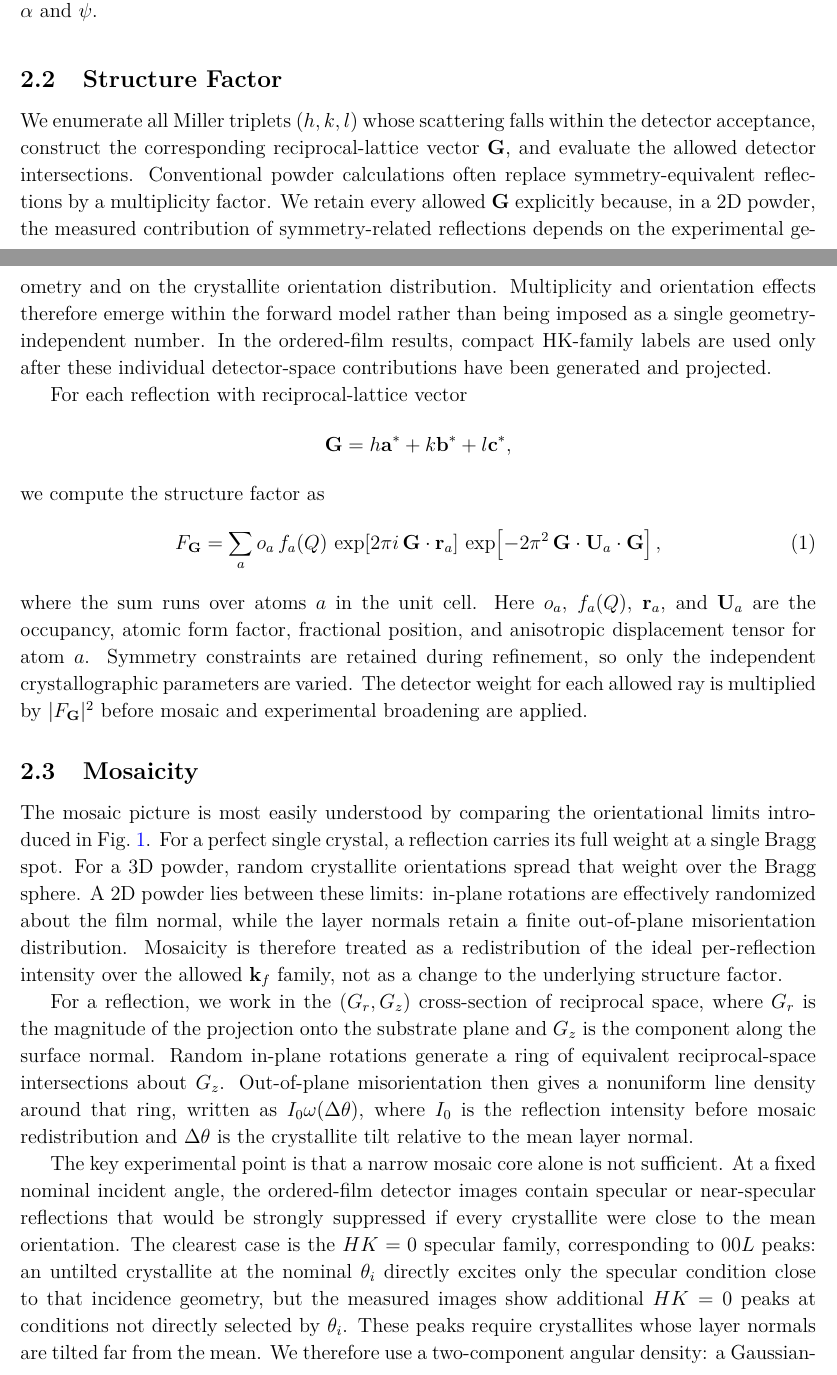
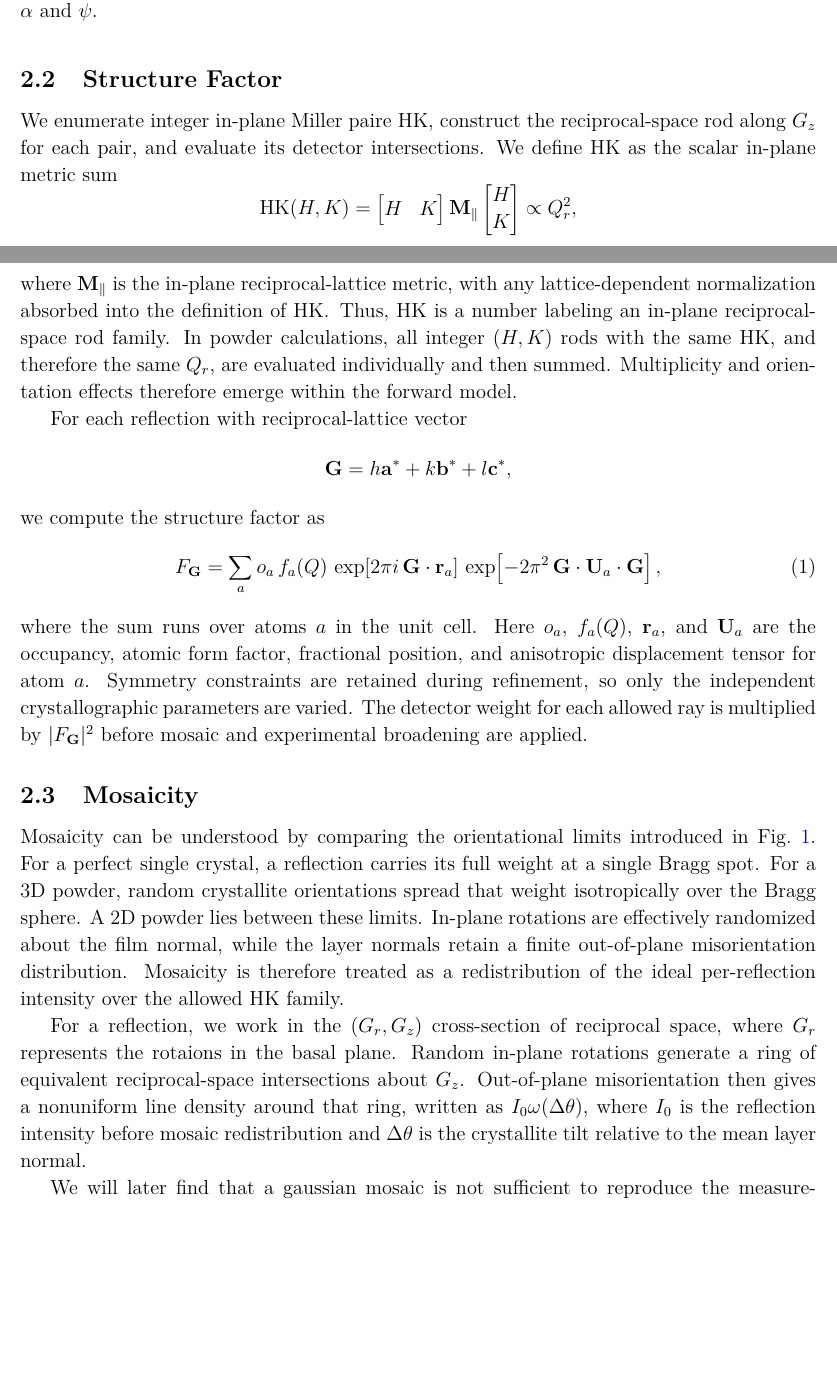
Before and after one commit to DVBeckwitt/2D-Manuscript-Draft, a LaTeX document (main.tex, which reads sections/modelling_methods.tex, sections/mosaicity_texture.tex): two parts of pages 6 and 7 of 17 before the commit and two parts of pages 6 and 7 of 16 after it, joined at a grey line, cut so that both start at the same text, the shorter picture padded with empty space. Compiled offline with pdfLaTeX.

Commit message:
updated language

```diff
--- a/sections/modelling_methods.tex
+++ b/sections/modelling_methods.tex
@@ -62,7 +62,21 @@ $\vec{g}$ is the goniometer arm (normal to $\hat{y}$), and $\vec{g}'$ is the mis
 
 \subsection{Structure Factor}
 
-We enumerate all Miller triplets $(h,k,l)$ whose scattering falls within the detector acceptance, construct the corresponding reciprocal-lattice vector $\mathbf G$, and evaluate the allowed detector intersections. Conventional powder calculations often replace symmetry-equivalent reflections by a multiplicity factor. We retain every allowed $\mathbf G$ explicitly because, in a 2D powder, the measured contribution of symmetry-related reflections depends on the experimental geometry and on the crystallite orientation distribution. Multiplicity and orientation effects therefore emerge within the forward model rather than being imposed as a single geometry-independent number. In the ordered-film results, compact HK-family labels are used only after these individual detector-space contributions have been generated and projected.
+We enumerate integer in-plane Miller paire \(\mathrm{HK}\), construct the reciprocal-space rod along $G_z$ for each pair, and evaluate its detector intersections. We define \(\mathrm{HK}\) as the scalar in-plane metric sum
+\[
+\mathrm{HK}(H,K)
+=
+\begin{bmatrix}
+H & K
+\end{bmatrix}
+\mathbf M_{\parallel}
+\begin{bmatrix}
+H \\
+K
+\end{bmatrix}
+\propto Q_r^2 ,
+\]
+where \(\mathbf M_{\parallel}\) is the in-plane reciprocal-lattice metric, with any lattice-dependent normalization absorbed into the definition of \(\mathrm{HK}\). Thus, \(\mathrm{HK}\) is a number labeling an in-plane reciprocal-space rod family. In powder calculations, all integer \((H,K)\) rods with the same \(\mathrm{HK}\), and therefore the same \(Q_r\), are evaluated individually and then summed. Multiplicity and orientation effects therefore emerge within the forward model.
 
 For each reflection with reciprocal-lattice vector
 \[
--- a/sections/mosaicity_texture.tex
+++ b/sections/mosaicity_texture.tex
@@ -1,13 +1,11 @@
 \subsection{Mosaicity}
 \label{sec:mosaicity}
 
-The mosaic picture is most easily understood by comparing the orientational limits introduced in Fig.~\ref{fig:intro_2x3}. For a perfect single crystal, a reflection carries its full weight at a single Bragg spot. For a 3D powder, random crystallite orientations spread that weight over the Bragg sphere. A 2D powder lies between these limits: in-plane rotations are effectively randomized about the film normal, while the layer normals retain a finite out-of-plane misorientation distribution. Mosaicity is therefore treated as a redistribution of the ideal per-reflection intensity over the allowed $\mathbf{k}_f$ family, not as a change to the underlying structure factor.
+Mosaicity can be understood by comparing the orientational limits introduced in Fig.~\ref{fig:intro_2x3}. For a perfect single crystal, a reflection carries its full weight at a single Bragg spot. For a 3D powder, random crystallite orientations spread that weight isotropically over the Bragg sphere. A 2D powder lies between these limits. In-plane rotations are effectively randomized about the film normal, while the layer normals retain a finite out-of-plane misorientation distribution. Mosaicity is therefore treated as a redistribution of the ideal per-reflection intensity over the allowed HK family.
 
-For a reflection, we work in the $(G_r,G_z)$ cross-section of reciprocal space, where $G_r$ is the magnitude of the projection onto the substrate plane and $G_z$ is the component along the surface normal. Random in-plane rotations generate a ring of equivalent reciprocal-space intersections about $G_z$. Out-of-plane misorientation then gives a nonuniform line density around that ring, written as $I_0\omega(\Delta\theta)$, where $I_0$ is the reflection intensity before mosaic redistribution and $\Delta\theta$ is the crystallite tilt relative to the mean layer normal.
+For a reflection, we work in the $(G_r,G_z)$ cross-section of reciprocal space, where $G_r$ represents the rotaions in the basal plane. Random in-plane rotations generate a ring of equivalent reciprocal-space intersections about $G_z$. Out-of-plane misorientation then gives a nonuniform line density around that ring, written as $I_0\omega(\Delta\theta)$, where $I_0$ is the reflection intensity before mosaic redistribution and $\Delta\theta$ is the crystallite tilt relative to the mean layer normal.
 
-The key experimental point is that a narrow mosaic core alone is not sufficient. At a fixed nominal incident angle, the ordered-film detector images contain specular or near-specular reflections that would be strongly suppressed if every crystallite were close to the mean orientation. The clearest case is the $HK=0$ specular family, corresponding to $00L$ peaks: an untilted crystallite at the nominal $\theta_i$ directly excites only the specular condition close to that incidence geometry, but the measured images show additional $HK=0$ peaks at conditions not directly selected by $\theta_i$. These peaks require crystallites whose layer normals are tilted far from the mean. We therefore use a two-component angular density: a Gaussian-like core for the main arc widths and a Lorentzian-like tail for weak, far-off-condition specular intensity. The ordered-film comparisons in Fig.~\ref{fig:ordered_chalcogenide_validation} show this requirement in the measured and calculated $HK=0$ features.
-
-We describe the out-of-plane mosaicity by a normalized Gaussian-plus-Lorentzian angular distribution, evaluated in wrapped form on $(-\pi,\pi]$ to conserve probability over one full angular period and avoid a discontinuity at $\Delta\theta=\pm\pi$. The Gaussian and Lorentzian widths are independent. The off-specular arcs primarily constrain the core width, whereas the persistence and decay of specular intensity constrain the long tail. The explicit wrapped Gaussian, wrapped Lorentzian, and surface-density forms are deferred to the supporting information; the main text reports the Gaussian full width at half maximum, the Lorentzian full width at half maximum, and the relative Lorentzian weight.
+We will later find that a gaussian mosaic is not sufficient to reproduce the measurements. For this reason, we describe the out-of-plane mosaicity by a normalized Gaussian-plus-Lorentzian angular distribution, evaluated in wrapped form on $(-\pi,\pi]$ to conserve probability over one full angular period and avoid a discontinuity at $\Delta\theta=\pm\pi$. The Gaussian and Lorentzian widths are independent. The explicit wrapped Gaussian, wrapped Lorentzian, and surface-density forms are deferred to the supporting information.
 
 Figure~\ref{fig:mosaic_combo} summarizes how this reciprocal-space broadening appears in the $\{G_r,G_z\}$ plane and how it maps onto characteristic detector-space features for in-plane and specular conditions.
 
```
Also changed, not shown: sections/modelling_methods.tex (2 more changed lines), sections/mosaicity_texture.tex (2 more changed lines), 1 other file.
